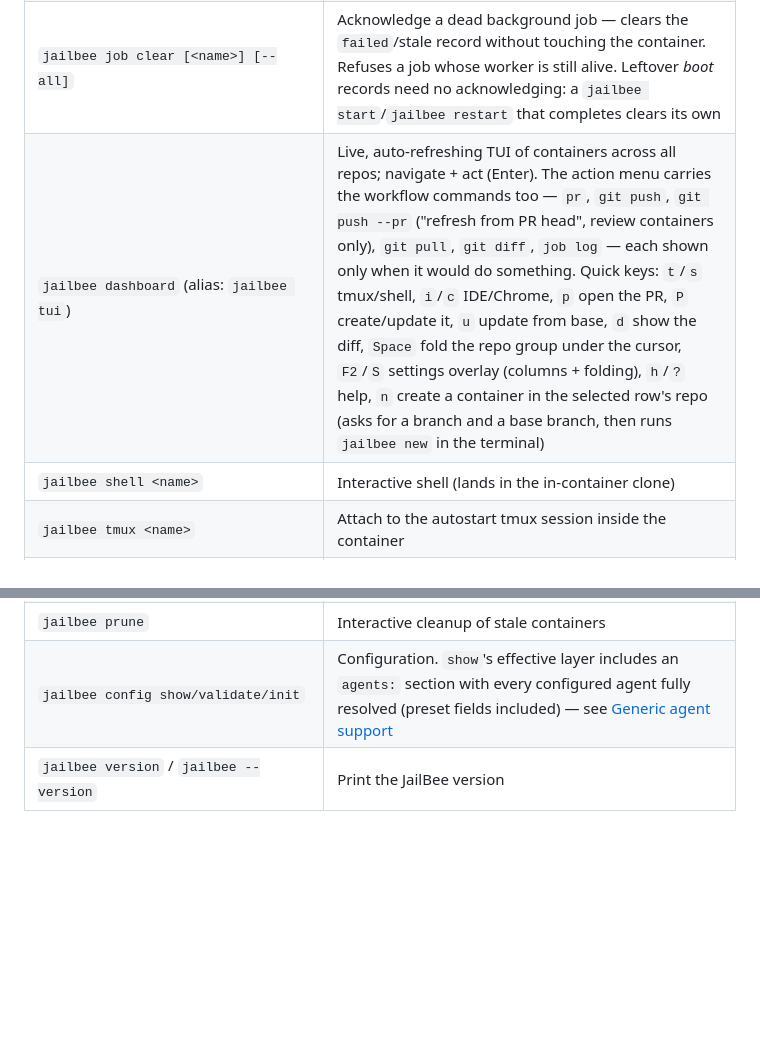
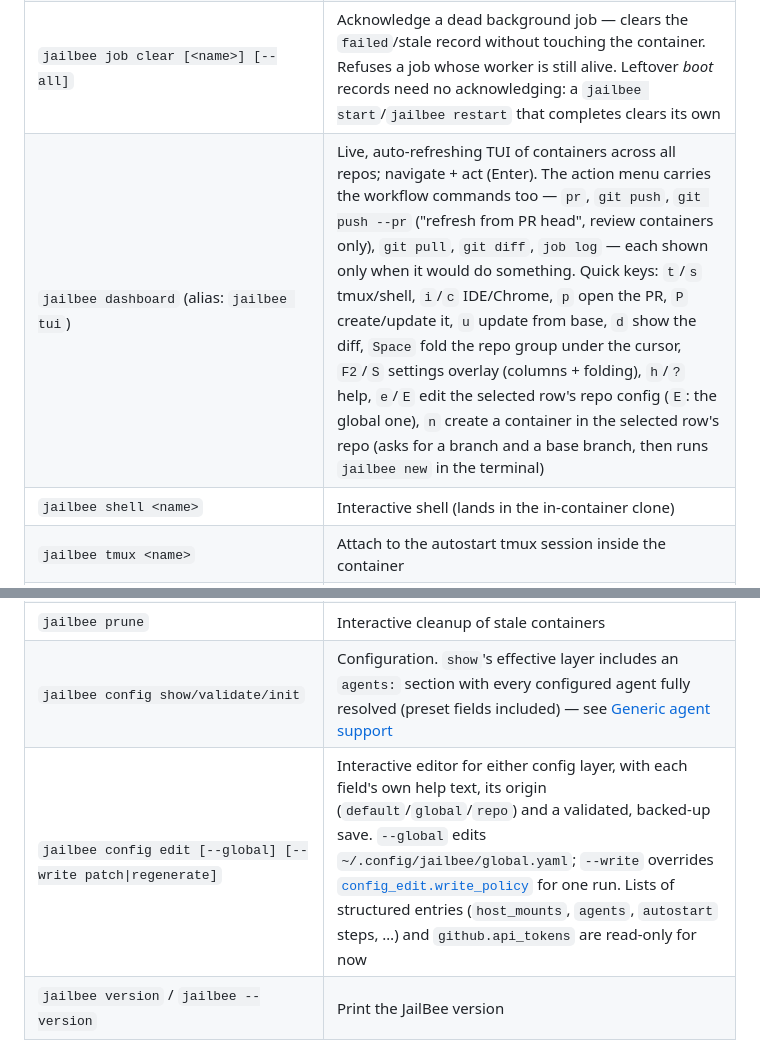
Before and after one commit to VRTFinland/jailbee, a Markdown page: docs/commands.md, 2 parts joined by grey strips. GitHub-like rendering; blank space fills up the shorter version.

Commit message:
docs(commands): list config edit and the dashboard's e/E keys
The top-level command table and the dashboard quick-key list were the two
places the config editor never reached; both are read before docs/config.md.

Claude-Session: https://claude.ai/code/session_013etj4XgKn7mRpBcCqQmdcA

```diff
--- a/docs/commands.md
+++ b/docs/commands.md
@@ -9,7 +9,7 @@
 | `jailbee job ls [--all-repos] [-o json] [--fields …]` | List in-flight and failed background jobs with phase, pid, age, error and log path |
 | `jailbee job log <name> [--follow]` | Print (or follow) the worker log of a background job |
 | `jailbee job clear [<name>] [--all]` | Acknowledge a dead background job — clears the `failed`/stale record without touching the container. Refuses a job whose worker is still alive. Leftover *boot* records need no acknowledging: a `jailbee start`/`jailbee restart` that completes clears its own |
-| `jailbee dashboard` (alias: `jailbee tui`) | Live, auto-refreshing TUI of containers across all repos; navigate + act (Enter). The action menu carries the workflow commands too — `pr`, `git push`, `git push --pr` ("refresh from PR head", review containers only), `git pull`, `git diff`, `job log` — each shown only when it would do something. Quick keys: `t`/`s` tmux/shell, `i`/`c` IDE/Chrome, `p` open the PR, `P` create/update it, `u` update from base, `d` show the diff, `Space` fold the repo group under the cursor, `F2`/`S` settings overlay (columns + folding), `h`/`?` help, `n` create a container in the selected row's repo (asks for a branch and a base branch, then runs `jailbee new` in the terminal) |
+| `jailbee dashboard` (alias: `jailbee tui`) | Live, auto-refreshing TUI of containers across all repos; navigate + act (Enter). The action menu carries the workflow commands too — `pr`, `git push`, `git push --pr` ("refresh from PR head", review containers only), `git pull`, `git diff`, `job log` — each shown only when it would do something. Quick keys: `t`/`s` tmux/shell, `i`/`c` IDE/Chrome, `p` open the PR, `P` create/update it, `u` update from base, `d` show the diff, `Space` fold the repo group under the cursor, `F2`/`S` settings overlay (columns + folding), `h`/`?` help, `e`/`E` edit the selected row's repo config (`E`: the global one), `n` create a container in the selected row's repo (asks for a branch and a base branch, then runs `jailbee new` in the terminal) |
 | `jailbee shell <name>` | Interactive shell (lands in the in-container clone) |
 | `jailbee tmux <name>` | Attach to the autostart tmux session inside the container |
 | `jailbee exec <name> -- <cmd>` | Run a command in the container as the dev user (e.g. `jailbee exec smoke -- pnpm test`) |
@@ -56,6 +56,7 @@
 | `jailbee disk-usage` | Disk usage breakdown |
 | `jailbee prune` | Interactive cleanup of stale containers |
 | `jailbee config show/validate/init` | Configuration. `show`'s effective layer includes an `agents:` section with every configured agent fully resolved (preset fields included) — see [Generic agent support](agents.md) |
+| `jailbee config edit [--global] [--write patch\|regenerate]` | Interactive editor for either config layer, with each field's own help text, its origin (`default`/`global`/`repo`) and a validated, backed-up save. `--global` edits `~/.config/jailbee/global.yaml`; `--write` overrides [`config_edit.write_policy`](config.md#config_edit) for one run. Lists of structured entries (`host_mounts`, `agents`, `autostart` steps, …) and `github.api_tokens` are read-only for now |
 | `jailbee version` / `jailbee --version` | Print the JailBee version |
 
 ### `jailbee gui` / `jailbee dashboard --gui`
```
